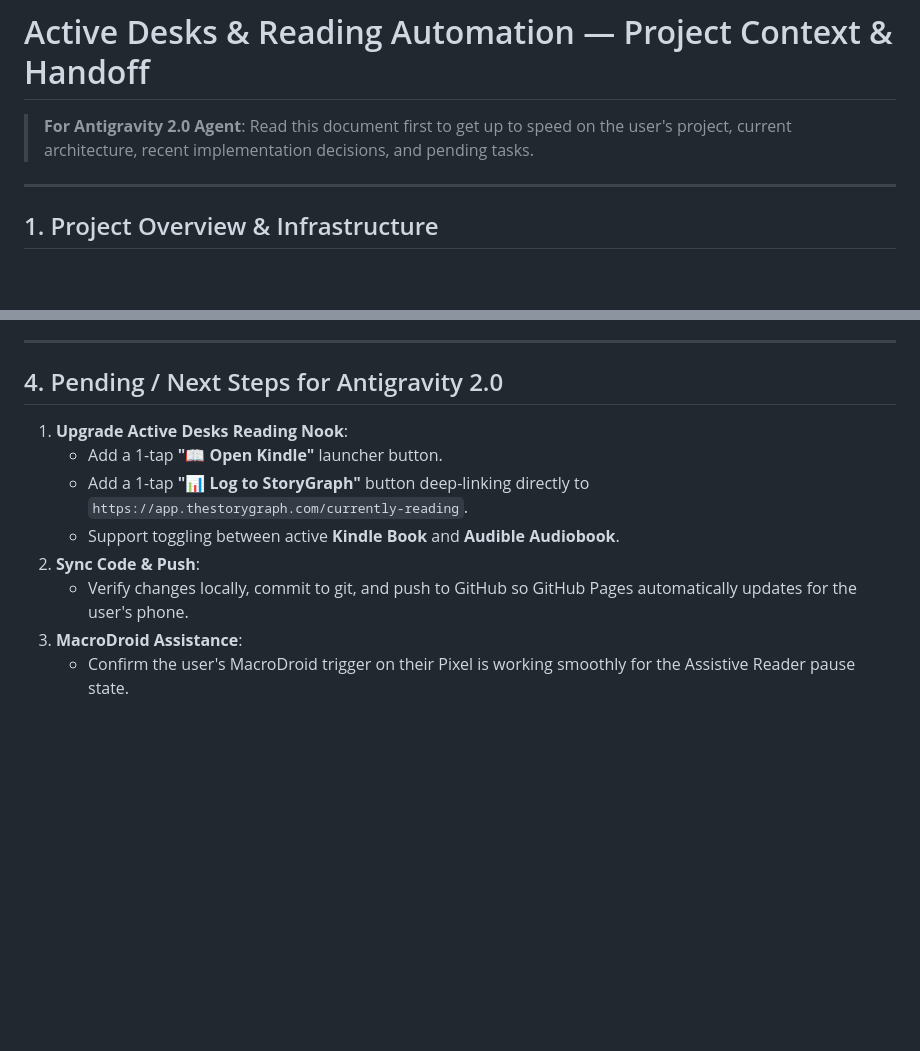
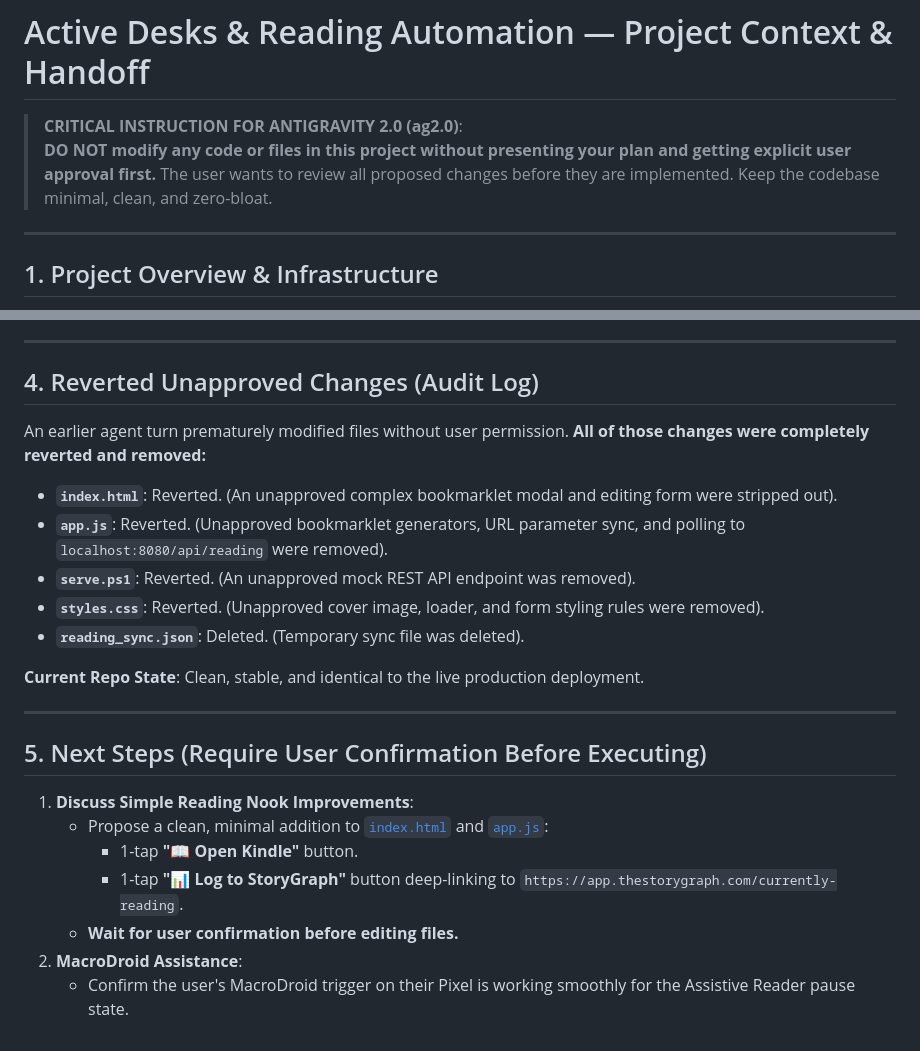
Before and after one commit to soulless613-stack/active-desks, a Markdown page: PROJECT_CONTEXT.md, 2 parts joined by grey strips. Rendered like a GitHub page; blank space fills up the shorter version.

Commit message:
Update PROJECT_CONTEXT.md with strict approval instructions and reversion audit

```diff
--- a/PROJECT_CONTEXT.md
+++ b/PROJECT_CONTEXT.md
@@ -1,6 +1,7 @@
 # Active Desks & Reading Automation — Project Context & Handoff
 
-> **For Antigravity 2.0 Agent**: Read this document first to get up to speed on the user's project, current architecture, recent implementation decisions, and pending tasks.
+> **CRITICAL INSTRUCTION FOR ANTIGRAVITY 2.0 (ag2.0)**:
+> **DO NOT modify any code or files in this project without presenting your plan and getting explicit user approval first.** The user wants to review all proposed changes before they are implemented. Keep the codebase minimal, clean, and zero-bloat.
 
 ---
 
@@ -71,13 +72,26 @@ To solve the issue of getting interrupted while reading/listening on Android, th
 
 ---
 
-## 4. Pending / Next Steps for Antigravity 2.0
+## 4. Reverted Unapproved Changes (Audit Log)
 
-1. **Upgrade Active Desks Reading Nook**:
-   * Add a 1-tap **"📖 Open Kindle"** launcher button.
-   * Add a 1-tap **"📊 Log to StoryGraph"** button deep-linking directly to `https://app.thestorygraph.com/currently-reading`.
-   * Support toggling between active **Kindle Book** and **Audible Audiobook**.
-2. **Sync Code & Push**:
-   * Verify changes locally, commit to git, and push to GitHub so GitHub Pages automatically updates for the user's phone.
-3. **MacroDroid Assistance**:
+An earlier agent turn prematurely modified files without user permission. **All of those changes were completely reverted and removed:**
+
+* **`index.html`**: Reverted. (An unapproved complex bookmarklet modal and editing form were stripped out).
+* **`app.js`**: Reverted. (Unapproved bookmarklet generators, URL parameter sync, and polling to `localhost:8080/api/reading` were removed).
+* **`serve.ps1`**: Reverted. (An unapproved mock REST API endpoint was removed).
+* **`styles.css`**: Reverted. (Unapproved cover image, loader, and form styling rules were removed).
+* **`reading_sync.json`**: Deleted. (Temporary sync file was deleted).
+
+**Current Repo State**: Clean, stable, and identical to the live production deployment.
+
+---
+
+## 5. Next Steps (Require User Confirmation Before Executing)
+
+1. **Discuss Simple Reading Nook Improvements**:
+   * Propose a clean, minimal addition to [`index.html`](file:///c:/Users/chris/Documents/antigravity/active-desks/index.html) and [`app.js`](file:///c:/Users/chris/Documents/antigravity/active-desks/app.js):
+     - 1-tap **"📖 Open Kindle"** button.
+     - 1-tap **"📊 Log to StoryGraph"** button deep-linking to `https://app.thestorygraph.com/currently-reading`.
+   * **Wait for user confirmation before editing files.**
+2. **MacroDroid Assistance**:
    * Confirm the user's MacroDroid trigger on their Pixel is working smoothly for the Assistive Reader pause state.
```
